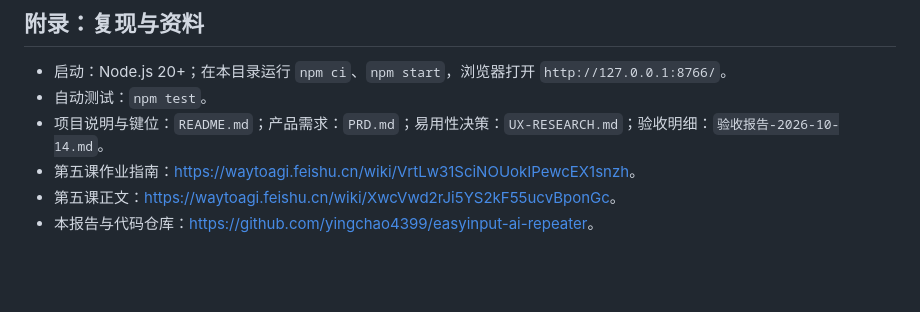
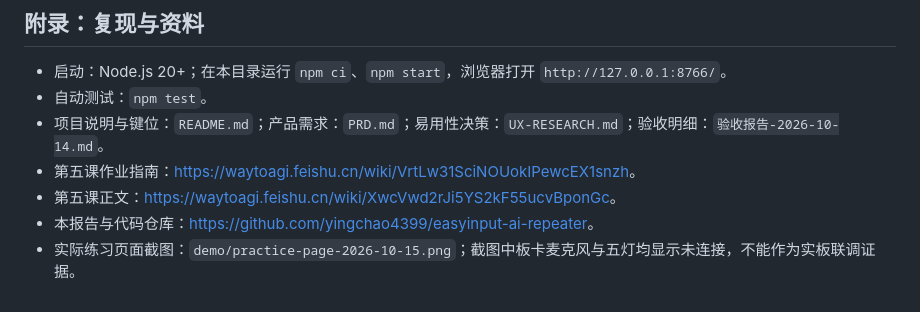
Before and after one commit to yingchao4399/easyinput-ai-repeater, a Markdown page: HOMEWORK-REPORT.md, the part around the change. GitHub-like rendering; blank space fills up the shorter version.

```diff
--- a/HOMEWORK-REPORT.md
+++ b/HOMEWORK-REPORT.md
@@ -73,3 +73,4 @@
 - 第五课作业指南：<https://waytoagi.feishu.cn/wiki/VrtLw31SciNOUokIPewcEX1snzh>。
 - 第五课正文：<https://waytoagi.feishu.cn/wiki/XwcVwd2rJi5YS2kF55ucvBponGc>。
 - 本报告与代码仓库：<https://github.com/yingchao4399/easyinput-ai-repeater>。
+- 实际练习页面截图：`demo/practice-page-2026-10-15.png`；截图中板卡麦克风与五灯均显示未连接，不能作为实板联调证据。
```
Also changed, not shown: README.md (+2 -0 lines), demo/practice-page-2026-10-15.png (added).
